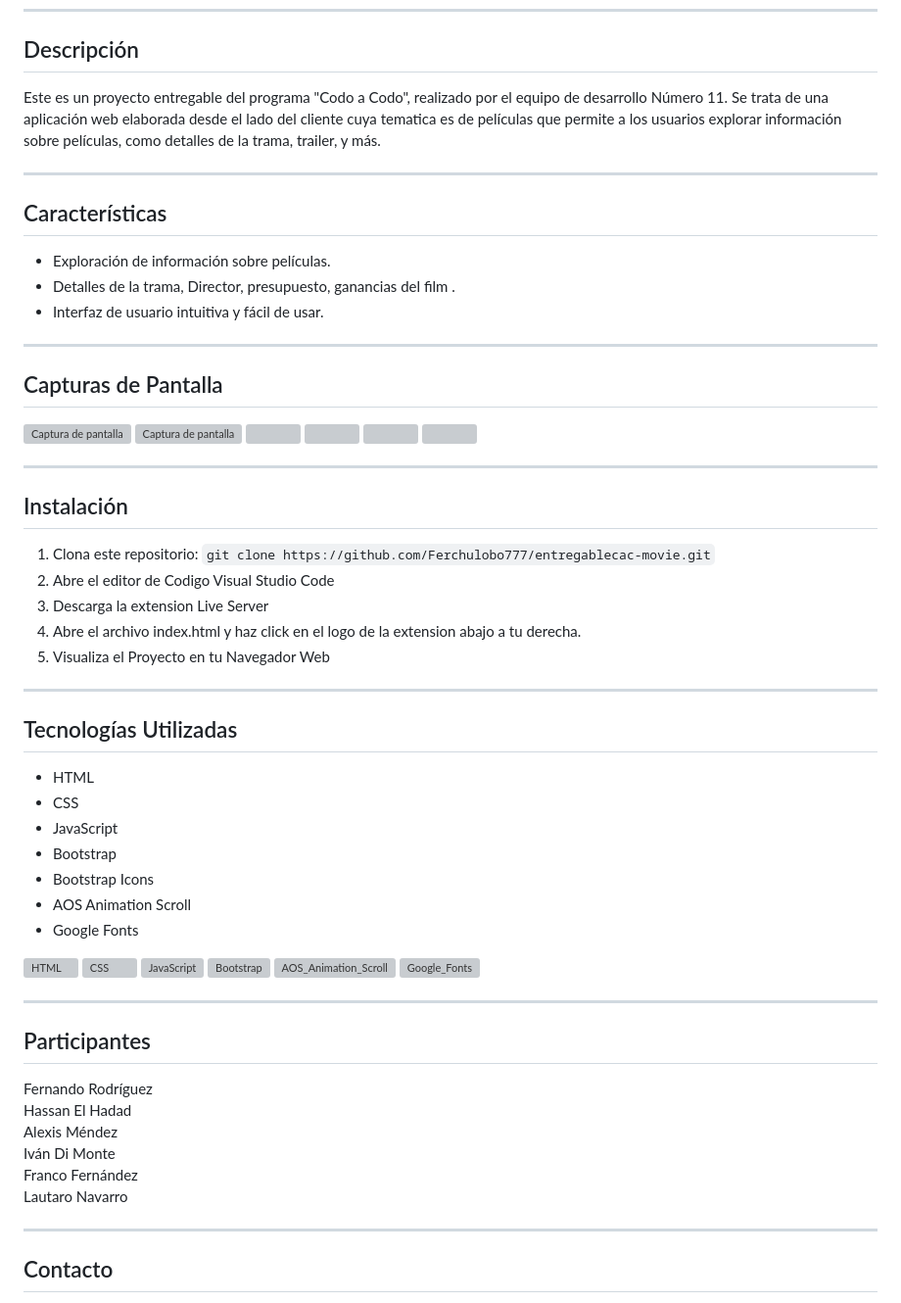
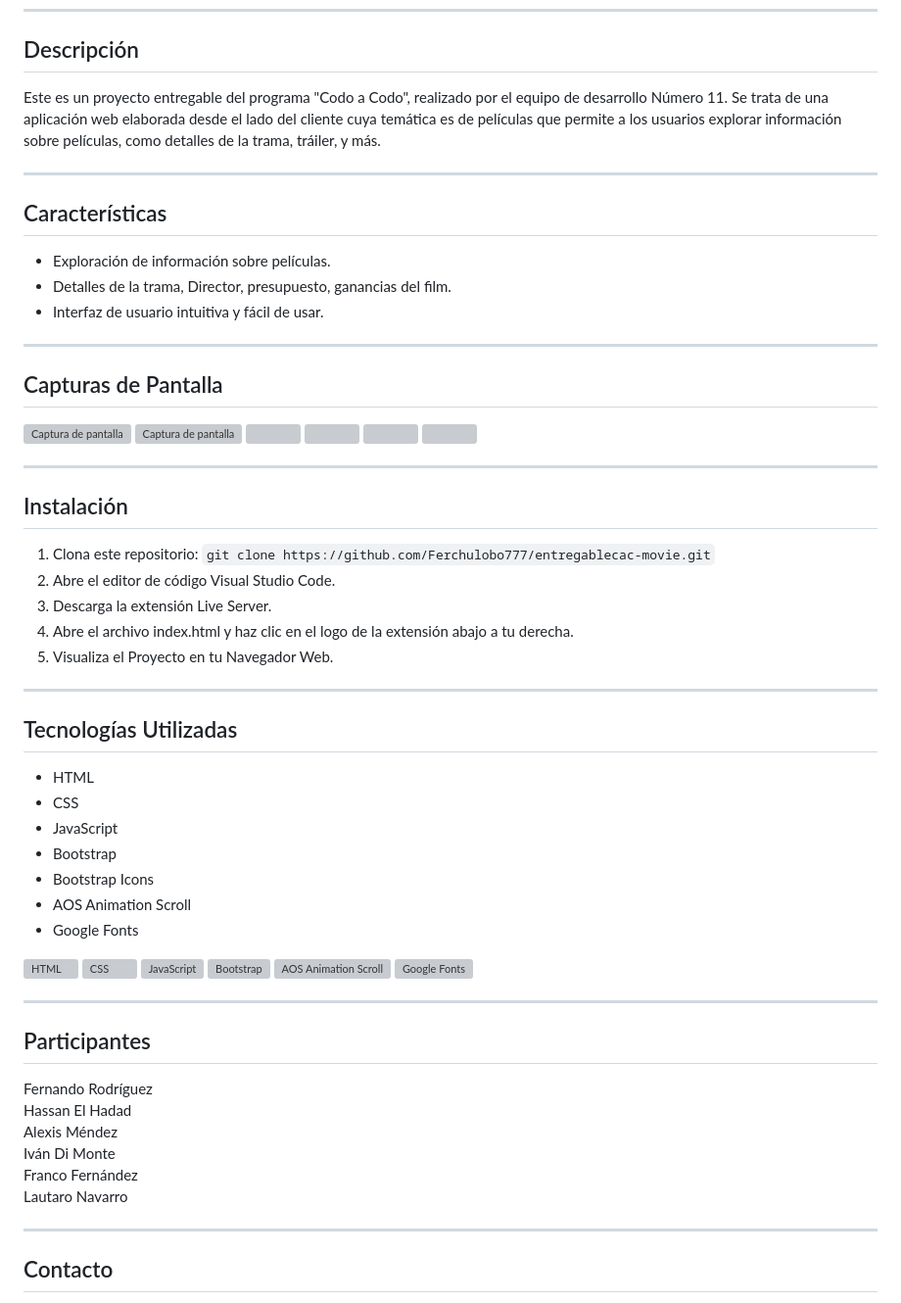
Before and after one commit to Ferchulobo777/Movie-App-Frontend, a Markdown page: README.md, the part around one of its changes. Shown at 98% size. Rendered like a GitHub page; grey boxes are pictures that could not be loaded.

```diff
--- a/README.md
+++ b/README.md
@@ -8,14 +8,14 @@
 
 ## Descripción
 
-Este es un proyecto entregable del programa "Codo a Codo", realizado por el equipo de desarrollo Número 11. Se trata de una aplicación web elaborada desde el lado del cliente cuya tematica es de películas que permite a los usuarios explorar información sobre películas, como detalles de la trama, trailer, y más.
+Este es un proyecto entregable del programa "Codo a Codo", realizado por el equipo de desarrollo Número 11. Se trata de una aplicación web elaborada desde el lado del cliente cuya temática es de películas que permite a los usuarios explorar información sobre películas, como detalles de la trama, tráiler, y más.
 
 ---
 
 ## Características
 
 - Exploración de información sobre películas.
-- Detalles de la trama, Director, presupuesto, ganancias del film .
+- Detalles de la trama, Director, presupuesto, ganancias del film.
 - Interfaz de usuario intuitiva y fácil de usar.
 
 ---
@@ -36,10 +36,10 @@ Este es un proyecto entregable del programa "Codo a Codo", realizado por el equi
 ## Instalación
 
 1. Clona este repositorio: `git clone https://github.com/Ferchulobo777/entregablecac-movie.git`
-2. Abre el editor de Codigo Visual Studio Code
-3. Descarga la extension Live Server
-4. Abre el archivo index.html y haz click en el logo de la extension abajo a tu derecha.
-5. Visualiza el Proyecto en tu Navegador Web
+2. Abre el editor de código Visual Studio Code.
+3. Descarga la extensión Live Server.
+4. Abre el archivo index.html y haz clic en el logo de la extensión abajo a tu derecha.
+5. Visualiza el Proyecto en tu Navegador Web.
 
 ---
 
@@ -58,8 +58,8 @@ Este es un proyecto entregable del programa "Codo a Codo", realizado por el equi
   <img src="https://res.cloudinary.com/dpvzlh1zv/image/upload/v1719801386/Logos/css_ygmzby.svg" title="CSS" alt="CSS" width="50" height="50" style="margin: 0 30px;"/>
   <img src="https://res.cloudinary.com/dpvzlh1zv/image/upload/v1719801445/Logos/javascript-original_ocrdpx.svg" title="JavaScript" alt="JavaScript" width="50" height="50" style="margin: 0 30px;"/>
   <img src="https://res.cloudinary.com/dpvzlh1zv/image/upload/v1719801384/Logos/bootstrap_wdpwnp.svg" title="Bootstrap" alt="Bootstrap" width="50" height="50" style="margin: 0 30px;"/>
-  <img src="https://res.cloudinary.com/dpvzlh1zv/image/upload/v1719808096/Logos/68747470733a2f2f7333322e706f7374696d672e6f72672f6b7476743539686f6c2f616f735f6865616465722e706e67-300x186-2775907770_gam8sr.png" title="AOS Animation Scroll" alt="AOS_Animation_Scroll" width="60" height="40" style="margin: 0 30px;"/>
-  <img src="https://res.cloudinary.com/dpvzlh1zv/image/upload/v1719808085/Logos/Google_Fonts_logo_p9j0dd.svg" title="Google Fonts" alt="Google_Fonts" width="250" style="margin: 0 30px;"/>
+  <img src="https://res.cloudinary.com/dpvzlh1zv/image/upload/v1719808096/Logos/68747470733a2f2f7333322e706f7374696d672e6f72672f6b7476743539686f6c2f616f735f6865616465722e706e67-300x186-2775907770_gam8sr.png" title="AOS Animation Scroll" alt="AOS Animation Scroll" width="60" height="40" style="margin: 0 30px;"/>
+  <img src="https://res.cloudinary.com/dpvzlh1zv/image/upload/v1719808085/Logos/Google_Fonts_logo_p9j0dd.svg" title="Google Fonts" alt="Google Fonts" width="250" style="margin: 0 30px;"/>
 </p>
 
 ---
@@ -73,7 +73,6 @@ Iván Di Monte <br />
 Franco Fernández <br />
 Lautaro Navarro
 
-
 ---
 
 ## Contacto
```
Also changed, not shown: other parts of README.md (+1 -1 lines).
